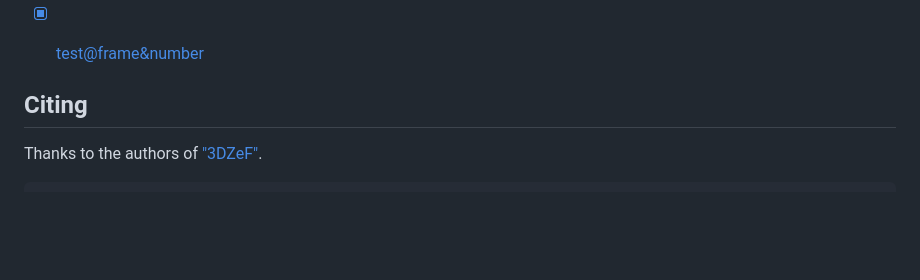
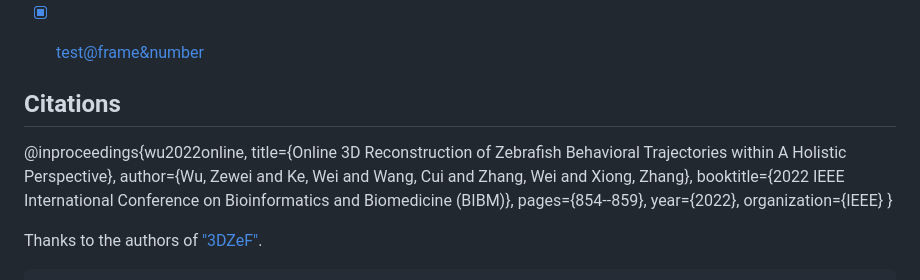
Before and after one commit to wi11Iam5-mpu/ZebrafishTracking, a Markdown page: README.md, the part around the change. Drawn GitHub-style; blank space fills up the shorter version.

````diff
--- a/README.md
+++ b/README.md
@@ -53,7 +53,17 @@ Coming soon
 - [x] [test@frame&number](https://drive.google.com/drive/folders/1-6iEaO_6t8llUgsdyJzqxWhszG-u5UDY?usp=drive_link)
 
 
-## Citing
+## Citations
+
+@inproceedings{wu2022online,
+  title={Online 3D Reconstruction of Zebrafish Behavioral Trajectories within A Holistic Perspective},
+  author={Wu, Zewei and Ke, Wei and Wang, Cui and Zhang, Wei and Xiong, Zhang},
+  booktitle={2022 IEEE International Conference on Bioinformatics and Biomedicine (BIBM)},
+  pages={854--859},
+  year={2022},
+  organization={IEEE}
+}
+
 Thanks to the authors of ["3DZeF"](https://vap.aau.dk/3d-zef/).
 
 ```
````
